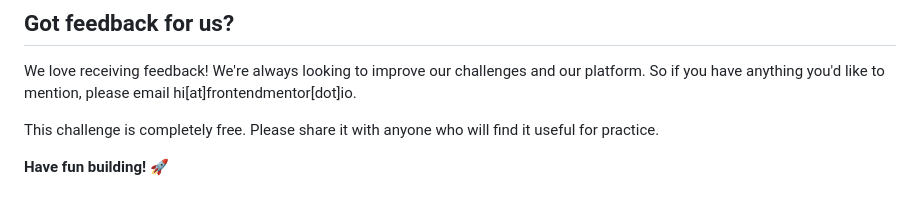
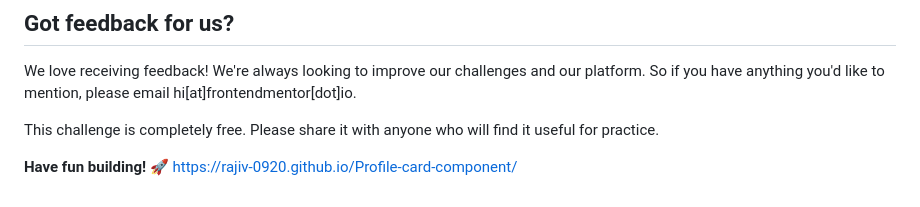
Before and after one commit to Rajiv-0920/Profile-card-component, a Markdown page: README.md, the part around the change. Drawn GitHub-style.

```diff
--- a/README.md
+++ b/README.md
@@ -85,3 +85,4 @@ We love receiving feedback! We're always looking to improve our challenges and o
 This challenge is completely free. Please share it with anyone who will find it useful for practice.
 
 **Have fun building!** 🚀
+https://rajiv-0920.github.io/Profile-card-component/
```
